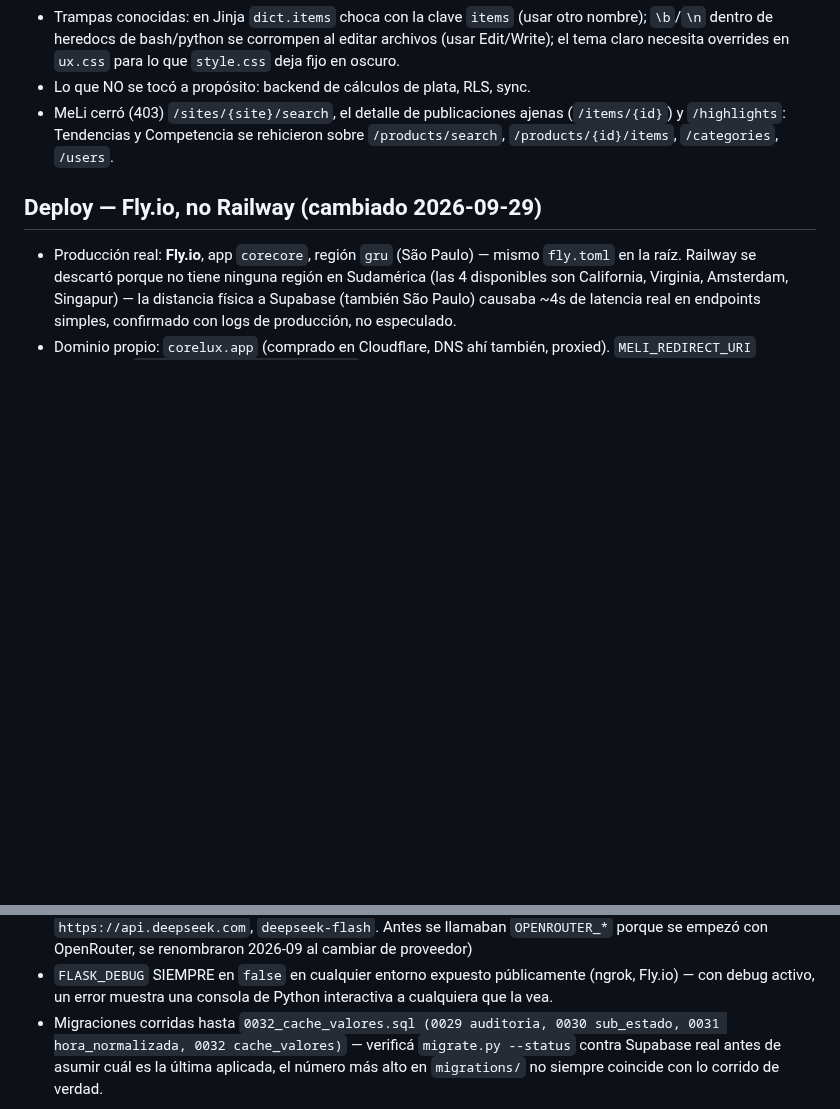
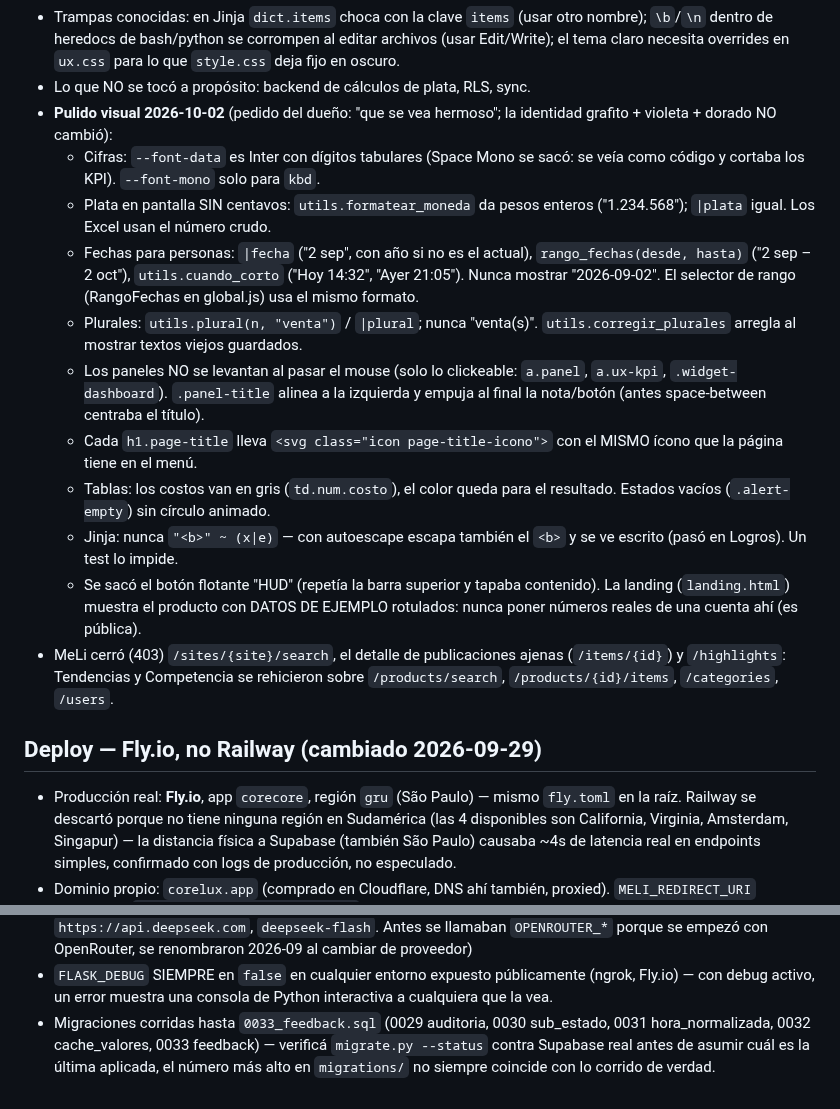
Before and after one commit to GestionCore/CoreCore, a Markdown page: CLAUDE.md, 2 parts joined by grey strips. GitHub-like rendering; blank space fills up the shorter version.

Commit message:
docs: convenciones del pulido visual (plata sin centavos, fechas, plurales, tipografía, encabezados)
Co-Authored-By: Claude Opus 5.5 <noreply@anthropic.com>

```diff
--- a/CLAUDE.md
+++ b/CLAUDE.md
@@ -409,6 +409,19 @@ y color donde hay que mirar. Piezas (usarlas, no reinventar HTML):
   editar archivos (usar Edit/Write); el tema claro necesita overrides en
   `ux.css` para lo que `style.css` deja fijo en oscuro.
 - Lo que NO se tocó a propósito: backend de cálculos de plata, RLS, sync.
+- **Pulido visual 2026-10-02** (pedido del dueño: "que se vea hermoso"; la identidad grafito + violeta + dorado NO cambió):
+  - Cifras: `--font-data` es Inter con dígitos tabulares (Space Mono se sacó: se veía como código y cortaba los KPI). `--font-mono` solo para `kbd`.
+  - Plata en pantalla SIN centavos: `utils.formatear_moneda` da pesos enteros ("1.234.568"); `|plata` igual. Los Excel usan el número crudo.
+  - Fechas para personas: `|fecha` ("2 sep", con año si no es el actual), `rango_fechas(desde, hasta)` ("2 sep – 2 oct"), `utils.cuando_corto`
+    ("Hoy 14:32", "Ayer 21:05"). Nunca mostrar "2026-09-02". El selector de rango (RangoFechas en global.js) usa el mismo formato.
+  - Plurales: `utils.plural(n, "venta")` / `|plural`; nunca "venta(s)". `utils.corregir_plurales` arregla al mostrar textos viejos guardados.
+  - Los paneles NO se levantan al pasar el mouse (solo lo clickeable: `a.panel`, `a.ux-kpi`, `.widget-dashboard`). `.panel-title` alinea a la
+    izquierda y empuja al final la nota/botón (antes space-between centraba el título).
+  - Cada `h1.page-title` lleva `<svg class="icon page-title-icono">` con el MISMO ícono que la página tiene en el menú.
+  - Tablas: los costos van en gris (`td.num.costo`), el color queda para el resultado. Estados vacíos (`.alert-empty`) sin círculo animado.
+  - Jinja: nunca `"<b>" ~ (x|e)` — con autoescape escapa también el `<b>` y se ve escrito (pasó en Logros). Un test lo impide.
+  - Se sacó el botón flotante "HUD" (repetía la barra superior y tapaba contenido). La landing (`landing.html`) muestra el producto con DATOS
+    DE EJEMPLO rotulados: nunca poner números reales de una cuenta ahí (es pública).
 - MeLi cerró (403) `/sites/{site}/search`, el detalle de publicaciones ajenas
   (`/items/{id}`) y `/highlights`: Tendencias y Competencia se rehicieron sobre
   `/products/search`, `/products/{id}/items`, `/categories`, `/users`.
@@ -500,7 +513,7 @@ MeLi), y un 403 de MeLi al buscar en Tendencias por término/categoría.
 - `FLASK_DEBUG` SIEMPRE en `false` en cualquier entorno expuesto
   públicamente (ngrok, Fly.io) — con debug activo, un error muestra
   una consola de Python interactiva a cualquiera que la vea.
-- Migraciones corridas hasta `0032_cache_valores.sql (0029 auditoria, 0030 sub_estado, 0031 hora_normalizada, 0032 cache_valores)` —
+- Migraciones corridas hasta `0033_feedback.sql` (0029 auditoria, 0030 sub_estado, 0031 hora_normalizada, 0032 cache_valores, 0033 feedback) —
   verificá `migrate.py --status` contra Supabase real antes de asumir
   cuál es la última aplicada, el número más alto en `migrations/` no
   siempre coincide con lo corrido de verdad.
```
